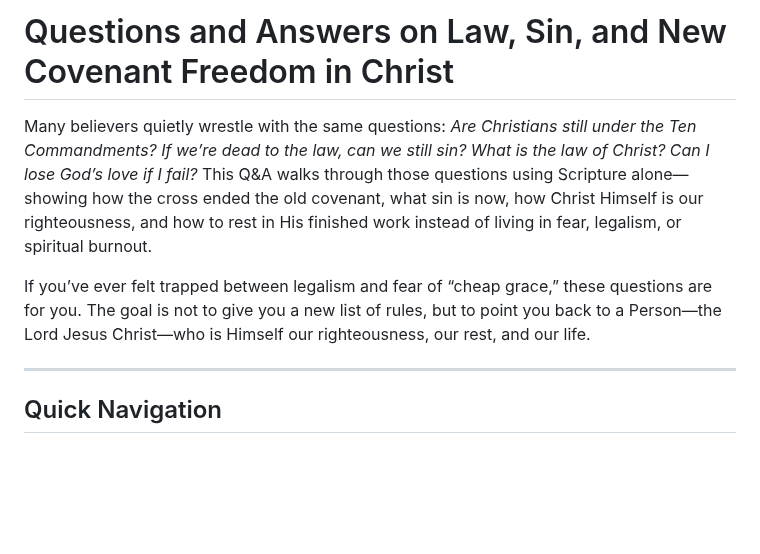
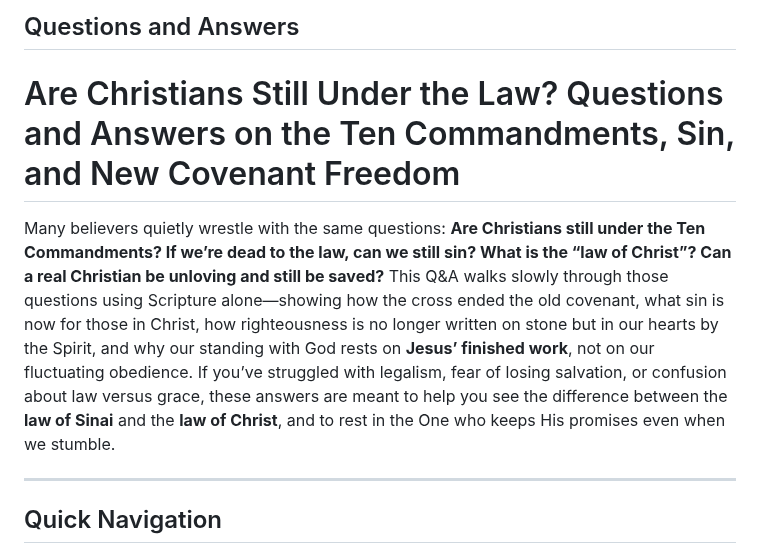
Before and after one commit to TedOctaviusGreene/jesusrest, a Markdown page: articles/Questions-and-Answers.md, the part around the change. Rendered like a GitHub page; blank space fills up the shorter version.

```diff
--- a/articles/Questions-and-Answers.md
+++ b/articles/Questions-and-Answers.md
@@ -1,9 +1,9 @@
-# Questions and Answers on Law, Sin, and New Covenant Freedom in Christ
+## Questions and Answers
 
-Many believers quietly wrestle with the same questions: *Are Christians still under the Ten Commandments? If we’re dead to the law, can we still sin? What is the law of Christ? Can I lose God’s love if I fail?* This Q&A walks through those questions using Scripture alone—showing how the cross ended the old covenant, what sin is now, how Christ Himself is our righteousness, and how to rest in His finished work instead of living in fear, legalism, or spiritual burnout.
+# Are Christians Still Under the Law? Questions and Answers on the Ten Commandments, Sin, and New Covenant Freedom
 
+Many believers quietly wrestle with the same questions: **Are Christians still under the Ten Commandments? If we’re dead to the law, can we still sin? What is the “law of Christ”? Can a real Christian be unloving and still be saved?** This Q&A walks slowly through those questions using Scripture alone—showing how the cross ended the old covenant, what sin is now for those in Christ, how righteousness is no longer written on stone but in our hearts by the Spirit, and why our standing with God rests on **Jesus’ finished work**, not on our fluctuating obedience. If you’ve struggled with legalism, fear of losing salvation, or confusion about law versus grace, these answers are meant to help you see the difference between the **law of Sinai** and the **law of Christ**, and to rest in the One who keeps His promises even when we stumble.
 
-If you’ve ever felt trapped between legalism and fear of “cheap grace,” these questions are for you. The goal is not to give you a new list of rules, but to point you back to a Person—the Lord Jesus Christ—who is Himself our righteousness, our rest, and our life.
 
 ---
 
```
